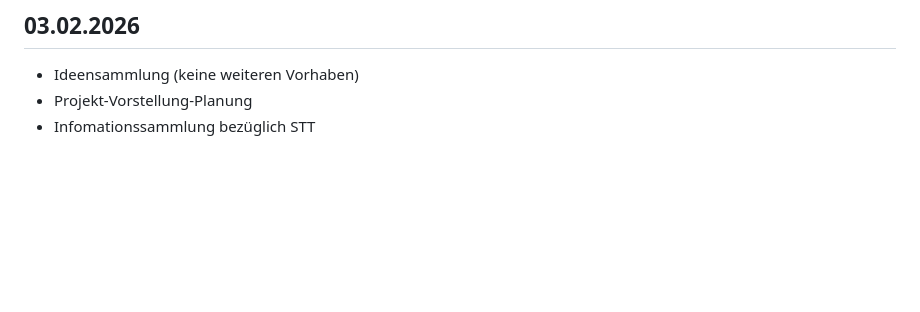
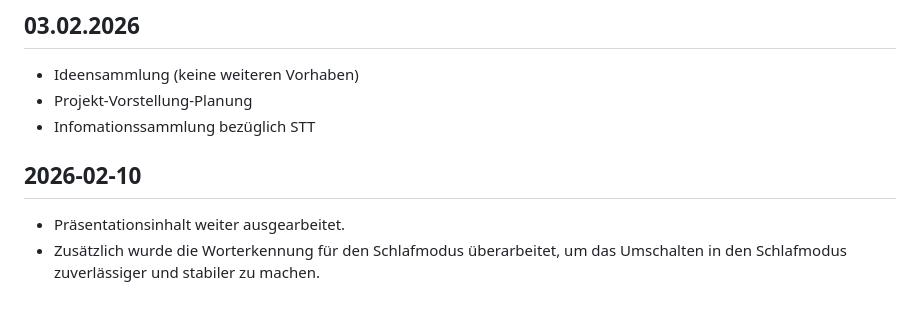
Before and after one commit to michaelwittner/2526_5AHEL_MWIT, a Markdown page: Offline Spracherkennung/README.md, the part around the change. Rendered like a GitHub page; blank space fills up the shorter version.

```diff
--- a/Offline Spracherkennung/README.md
+++ b/Offline Spracherkennung/README.md
@@ -247,3 +247,8 @@ Verwendet: https://chatgpt.com/
 * Ideensammlung (keine weiteren Vorhaben)
 * Projekt-Vorstellung-Planung
 * Infomationssammlung bezüglich STT
+
+## 2026-02-10
+
+* Präsentationsinhalt weiter ausgearbeitet.
+* Zusätzlich wurde die Worterkennung für den Schlafmodus überarbeitet, um das Umschalten in den Schlafmodus zuverlässiger und stabiler zu machen.
```
